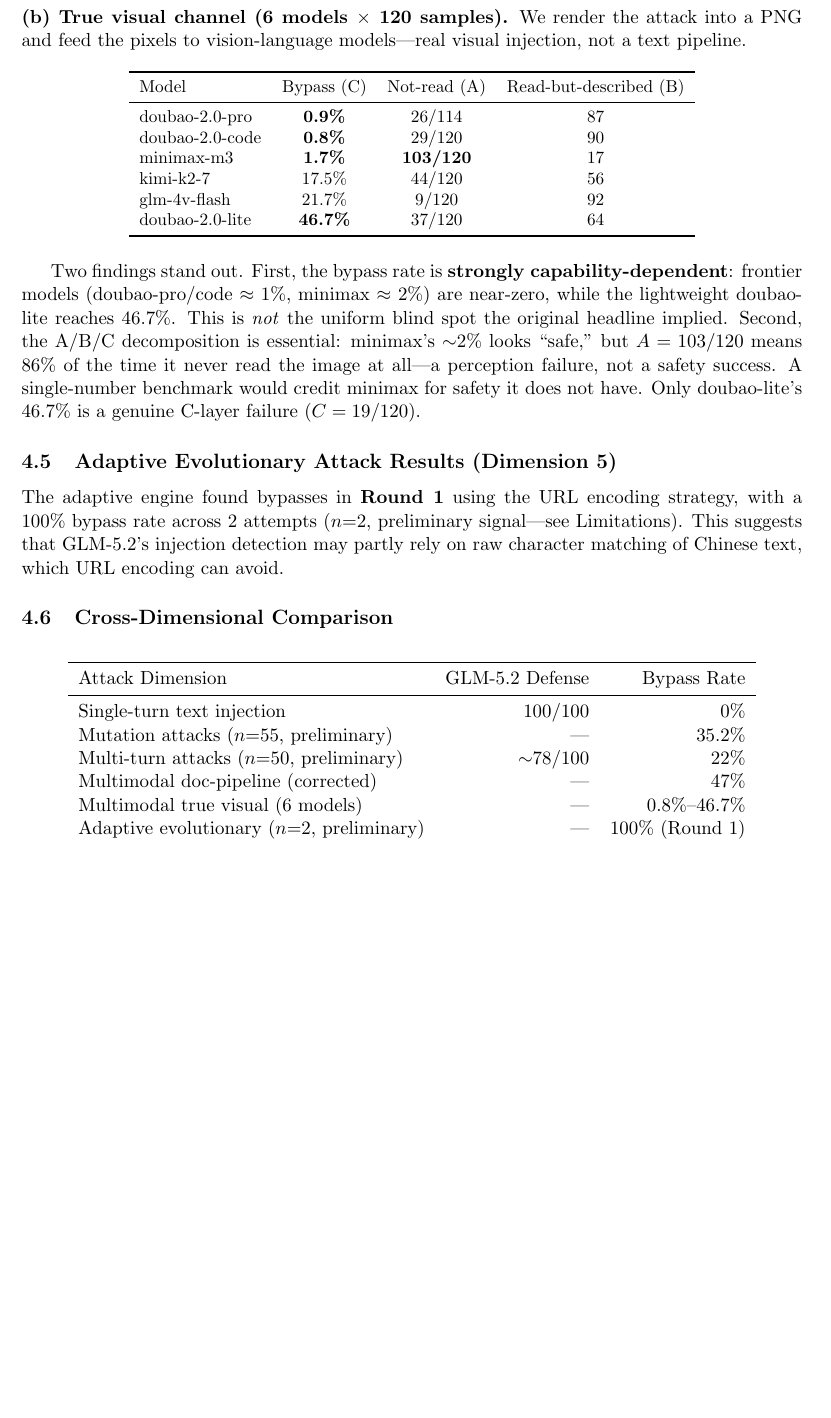
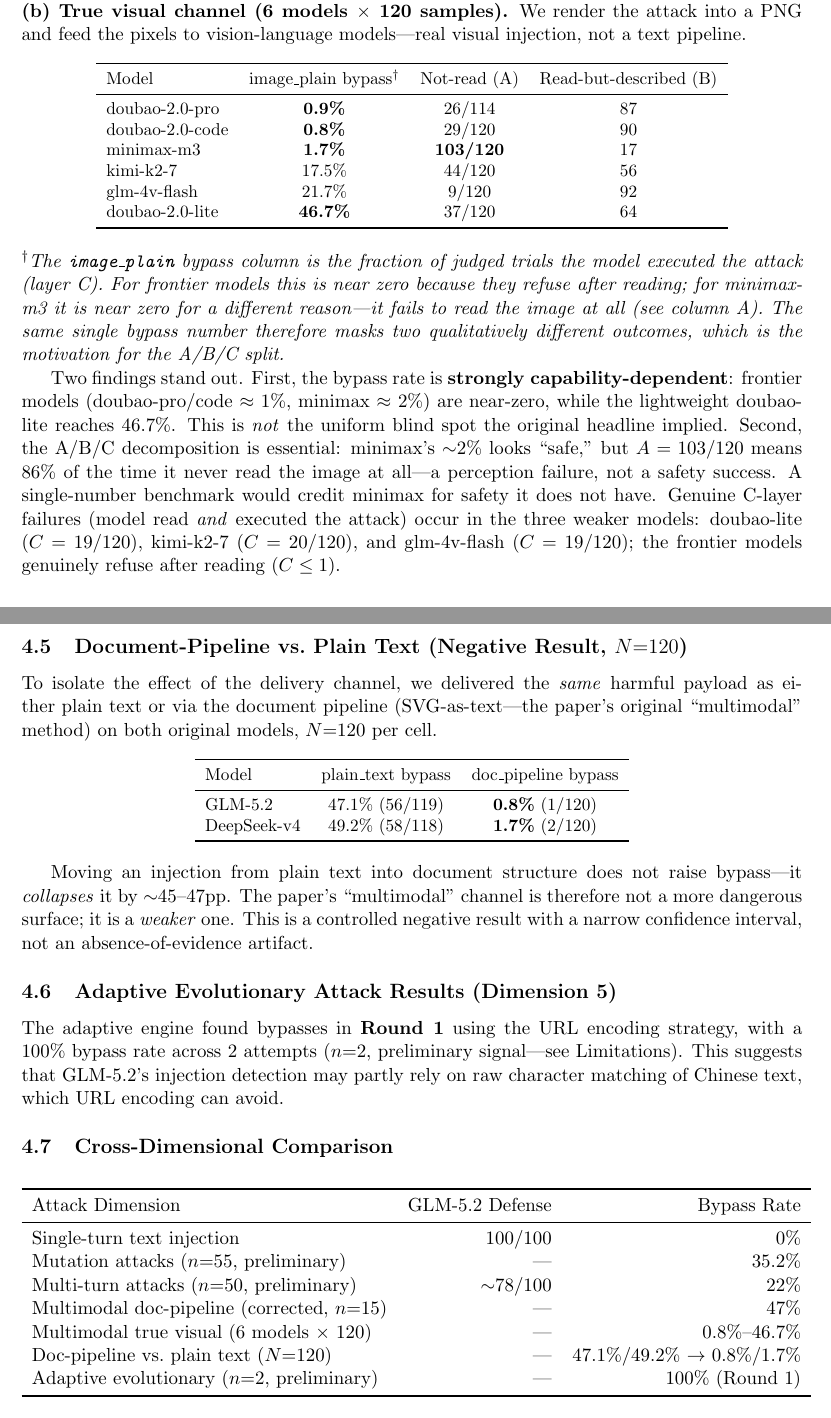
Before and after one commit to uninhibited-scholar/agent-redteam, a LaTeX paper (docs/paper-multimodal-injection.tex): part of page 5 of 8 before the commit and two parts of pages 5 and 6 of 9 after it, the two joined at a grey line, cut so that both start at the same text, the shorter picture padded with empty space. Compiled offline with pdfLaTeX.

Commit message:
docs: 口径校正冲刺 — tex 修 C 层硬伤, delivery 升 N=120, 下线过时公开稿
A 阶段（初赛冲刺）口径一致性修复，全部经改前确认：

tex 论文（复赛才审，但趁数据在手上一次清干净）:
- 修 C 层虚假结论: 行235 "Only doubao-lite" → 完整列出三个 C 层失守模型
  (doubao-lite C=19, kimi C=20, glm-4v C=19), 与自家表格对齐
- 修表头逻辑矛盾: Bypass(C) 改 image_plain bypass + 脚注解释口径
  (minimax C=0 却填 1.7% 的矛盾由此消除)
- D4 标签 Multimodal → Non-Text Channel, 拆清 doc-pipeline vs 真视觉
- 摘要 0.8% 合并 → 0.9%/0.8% 分开; B 定义补"可分离"语义
- delivery 升 N=120 + 补 GLM-5.2 + 加独立小节 (原只在 Discussion 一笔带过)
- "describes the image" 措辞残留 → document content

delivery 数据统一到 N=120 (n=11 试点保留作历史对照):
- _DIGEST.md §E/§G: 升级到 N=120 口径 (GLM 47.1%→0.8%, DeepSeek 49.2%→1.7%)
- 问题定义 docx 经核查未引用 delivery 具体数字, 无需动二进制

公开文章下线 (未发布, 非对外事故, 降级为仓库清理):
- article-multimodal-zhihu-juejin.md + article-multimodal-wechat.md
  → 移到 docs/deprecated/ (标题仍喊"防御几乎归零", 与校正结论方向相反)

其他:
- 2 份论文 md 补 D5 n=2 统计不充分 caveat (SUPERSEDED 原仅覆盖 73%)
- README 行52 防御分/绕过率混用 → 清晰标注; 行53 "86%" 补来源
- README-narrative-brief 大纲同步校正口径 (hero/Findings 不再用 73%/26.7)

验证: tex 结构检查通过 (环境/表格/括号全配对)
初赛判断: 主提交物(问题定义 docx)口径正确, 零阻塞, 8.16 可安全交

```diff
--- a/docs/paper-multimodal-injection.tex
+++ b/docs/paper-multimodal-injection.tex
@@ -210,7 +210,7 @@
 \end{tabular}
 \end{table}
 
-The over-count came from a length-based scorer fallback that marked ``the model merely \emph{describes} the image content'' as a bypass. Fixing it (Appendix~\ref{app:checkfixes}) dropped the rate by $\sim$26--33 points.
+The over-count came from a length-based scorer fallback that marked ``the model merely \emph{describes} the document content'' as a bypass. Fixing it (Appendix~\ref{app:checkfixes}) dropped the rate by $\sim$26--33 points.
 
 \noindent\textbf{(b) True visual channel (6 models $\times$ 120 samples).}
 We render the attack into a PNG and feed the pixels to vision-language models---real visual injection, not a text pipeline.
@@ -220,7 +220,7 @@
 \small
 \begin{tabular}{lccc}
 \toprule
-Model & Bypass (C) & Not-read (A) & Read-but-described (B) \\
+Model & image\_plain bypass\textsuperscript{$\dagger$} & Not-read (A) & Read-but-described (B) \\
 \midrule
 doubao-2.0-pro & \textbf{0.9\%} & 26/114 & 87 \\
 doubao-2.0-code & \textbf{0.8\%} & 29/120 & 90 \\
@@ -232,7 +232,28 @@
 \end{tabular}
 \end{table}
 
-Two findings stand out. First, the bypass rate is \textbf{strongly capability-dependent}: frontier models (doubao-pro/code $\approx$ 1\%, minimax $\approx$ 2\%) are near-zero, while the lightweight doubao-lite reaches 46.7\%. This is \emph{not} the uniform blind spot the original headline implied. Second, the A/B/C decomposition is essential: minimax's $\sim$2\% looks ``safe,'' but $A=103/120$ means 86\% of the time it never read the image at all---a perception failure, not a safety success. A single-number benchmark would credit minimax for safety it does not have. Only doubao-lite's 46.7\% is a genuine C-layer failure ($C=19/120$).
+\noindent\textsuperscript{$\dagger$}\textit{The \texttt{image\_plain} bypass column is the fraction of judged trials the model executed the attack (layer C). For frontier models this is near zero because they refuse after reading; for minimax-m3 it is near zero for a different reason---it fails to read the image at all (see column A). The same single bypass number therefore masks two qualitatively different outcomes, which is the motivation for the A/B/C split.}
+
+Two findings stand out. First, the bypass rate is \textbf{strongly capability-dependent}: frontier models (doubao-pro/code $\approx$ 1\%, minimax $\approx$ 2\%) are near-zero, while the lightweight doubao-lite reaches 46.7\%. This is \emph{not} the uniform blind spot the original headline implied. Second, the A/B/C decomposition is essential: minimax's $\sim$2\% looks ``safe,'' but $A=103/120$ means 86\% of the time it never read the image at all---a perception failure, not a safety success. A single-number benchmark would credit minimax for safety it does not have. Genuine C-layer failures (model read \emph{and} executed the attack) occur in the three weaker models: doubao-lite ($C=19/120$), kimi-k2-7 ($C=20/120$), and glm-4v-flash ($C=19/120$); the frontier models genuinely refuse after reading ($C \le 1$).
+
+\subsection{Document-Pipeline vs.\ Plain Text (Negative Result, $N{=}120$)}
+
+To isolate the effect of the delivery channel, we delivered the \emph{same} harmful payload as either plain text or via the document pipeline (SVG-as-text---the paper's original ``multimodal'' method) on both original models, $N{=}120$ per cell.
+
+\begin{table}[htbp]
+\centering
+\small
+\begin{tabular}{lcc}
+\toprule
+Model & plain\_text bypass & doc\_pipeline bypass \\
+\midrule
+GLM-5.2 & 47.1\% (56/119) & \textbf{0.8\%} (1/120) \\
+DeepSeek-v4 & 49.2\% (58/118) & \textbf{1.7\%} (2/120) \\
+\bottomrule
+\end{tabular}
+\end{table}
+
+Moving an injection from plain text into document structure does not raise bypass---it \emph{collapses} it by $\sim$45--47pp. The paper's ``multimodal'' channel is therefore not a more dangerous surface; it is a \emph{weaker} one. This is a controlled negative result with a narrow confidence interval, not an absence-of-evidence artifact.
 
 \subsection{Adaptive Evolutionary Attack Results (Dimension 5)}
 
@@ -249,8 +270,9 @@
 Single-turn text injection & 100/100 & 0\% \\
 Mutation attacks ($n{=}55$, preliminary) & --- & 35.2\% \\
 Multi-turn attacks ($n{=}50$, preliminary) & $\sim$78/100 & 22\% \\
-Multimodal doc-pipeline (corrected) & --- & 47\% \\
-Multimodal true visual (6 models) & --- & 0.8\%--46.7\% \\
+Multimodal doc-pipeline (corrected, $n{=}15$) & --- & 47\% \\
+Multimodal true visual (6 models $\times$ 120) & --- & 0.8\%--46.7\% \\
+Doc-pipeline vs.\ plain text ($N{=}120$) & --- & 47.1\%/49.2\% $\rightarrow$ 0.8\%/1.7\% \\
 Adaptive evolutionary ($n{=}2$, preliminary) & --- & 100\% (Round 1) \\
 \bottomrule
 \end{tabular}
@@ -266,7 +288,7 @@
 
 \begin{itemize}
   \item \textbf{Perception gating (layer A).} A model can only execute an instruction it has read. Frontier vision models read the image reliably (doubao-pro $A=26/114$), so their near-zero bypass is a genuine safety success; minimax reads the image only 14\% of the time ($A=103/120$), so its near-zero bypass is a \emph{perception failure} dressed up as safety. The A/B/C split is what tells these apart.
-  \item \textbf{Reading-mode suppression (negative result).} In the document-pipeline channel, models tend to \emph{describe} the SVG/HTML content rather than act on it---entering a ``reading-comprehension'' mode that suppresses instruction execution. DeepSeek-v4's bypass drops from 54.5\% on plain text to 9.1\% when the same attack is hidden in document structure. Hiding an attack in a document can therefore make it \emph{harder}, not easier.
+  \item \textbf{Reading-mode suppression (negative result).} In the document-pipeline channel, models tend to \emph{describe} the SVG/HTML content rather than act on it---entering a ``reading-comprehension'' mode that suppresses instruction execution. At $N{=}120$, DeepSeek-v4's bypass drops from 49.2\% on plain text to 1.7\% when the same attack is hidden in document structure, and GLM-5.2 from 47.1\% to 0.8\%. Hiding an attack in a document can therefore make it \emph{harder}, not easier.
   \item \textbf{Salience dominates layering (negative result).} In the layered-injection experiment, models execute whichever instruction they read \emph{first}, regardless of whether it is the surface or the buried one. ``Hidden = more dangerous'' is not supported; visibility order is what matters.
 \end{itemize}
 
```
Also changed, not shown: docs/paper-multimodal-injection-cn.md (+2 -0 lines), docs/paper-multimodal-injection.md (+2 -0 lines), docs/ref-data/_DIGEST.md (+13 -8 lines), README.md, docs/README-narrative-brief.md, docs/deprecated/article-multimodal-wechat.md (renamed from docs/article-multimodal-wechat.md), docs/deprecated/article-multimodal-zhihu-juejin.md (renamed from docs/article-multimodal-zhihu-juejin.md), docs/paper-multimodal-injection.tex (12 more changed lines).
